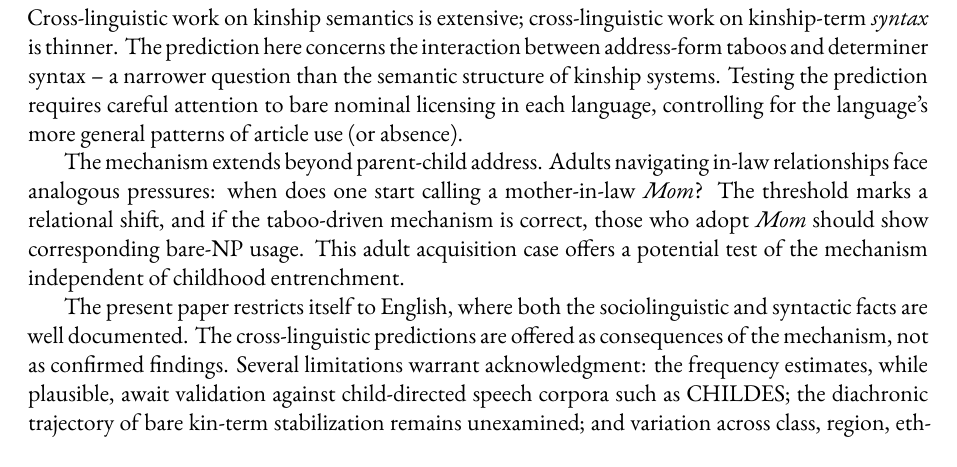
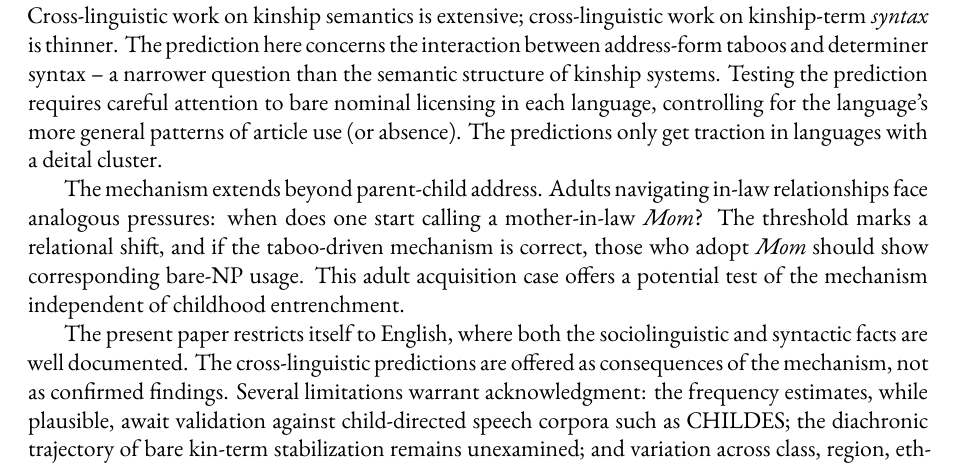
Before and after one commit to BrettRey/English_kinship_terms, a LaTeX paper (main.tex): part of page 10 of 13, cut so that both start at the same text. The pictures show the PDF file main.pdf that the author committed with the source.

Commit message:
Update predictions qualification in Section 4
- Added 'The predictions only get traction in languages with a deital cluster.'
- Clarifies that determiner-based predictions rely on the existence of a determiner system

```diff
--- a/main.tex
+++ b/main.tex
@@ -274,7 +274,7 @@ Vietnamese presents a striking case \citep{Luong1990}. Kinship terms function as
 
 \subsection{Methodological note}
 
-Cross-linguistic work on kinship semantics is extensive; cross-linguistic work on kinship-term \emph{syntax} is thinner. The prediction here concerns the interaction between address-form taboos and determiner syntax~-- a narrower question than the semantic structure of kinship systems. Testing the prediction requires careful attention to bare nominal licensing in each language, controlling for the language's more general patterns of article use (or absence).
+Cross-linguistic work on kinship semantics is extensive; cross-linguistic work on kinship-term \emph{syntax} is thinner. The prediction here concerns the interaction between address-form taboos and determiner syntax~-- a narrower question than the semantic structure of kinship systems. Testing the prediction requires careful attention to bare nominal licensing in each language, controlling for the language's more general patterns of article use (or absence). The predictions only get traction in languages with a deital cluster.
 
 The mechanism extends beyond parent-child address. Adults navigating in-law relationships face analogous pressures: when does one start calling a mother-in-law \mention{Mom}? The threshold marks a relational shift, and if the taboo-driven mechanism is correct, those who adopt \mention{Mom} should show corresponding bare-NP usage. This adult acquisition case offers a potential test of the mechanism independent of childhood entrenchment.
 
```
Also changed, not shown: main.pdf, 1 other file.
